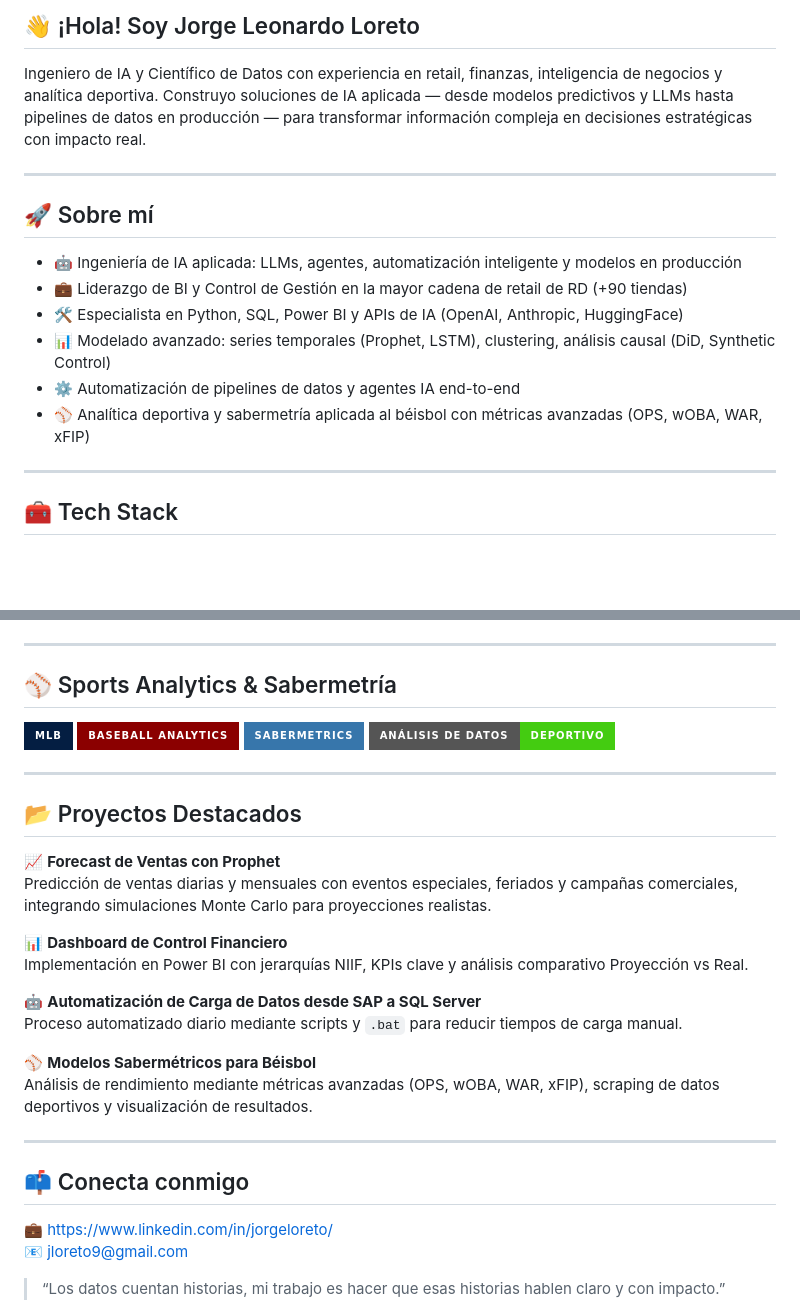
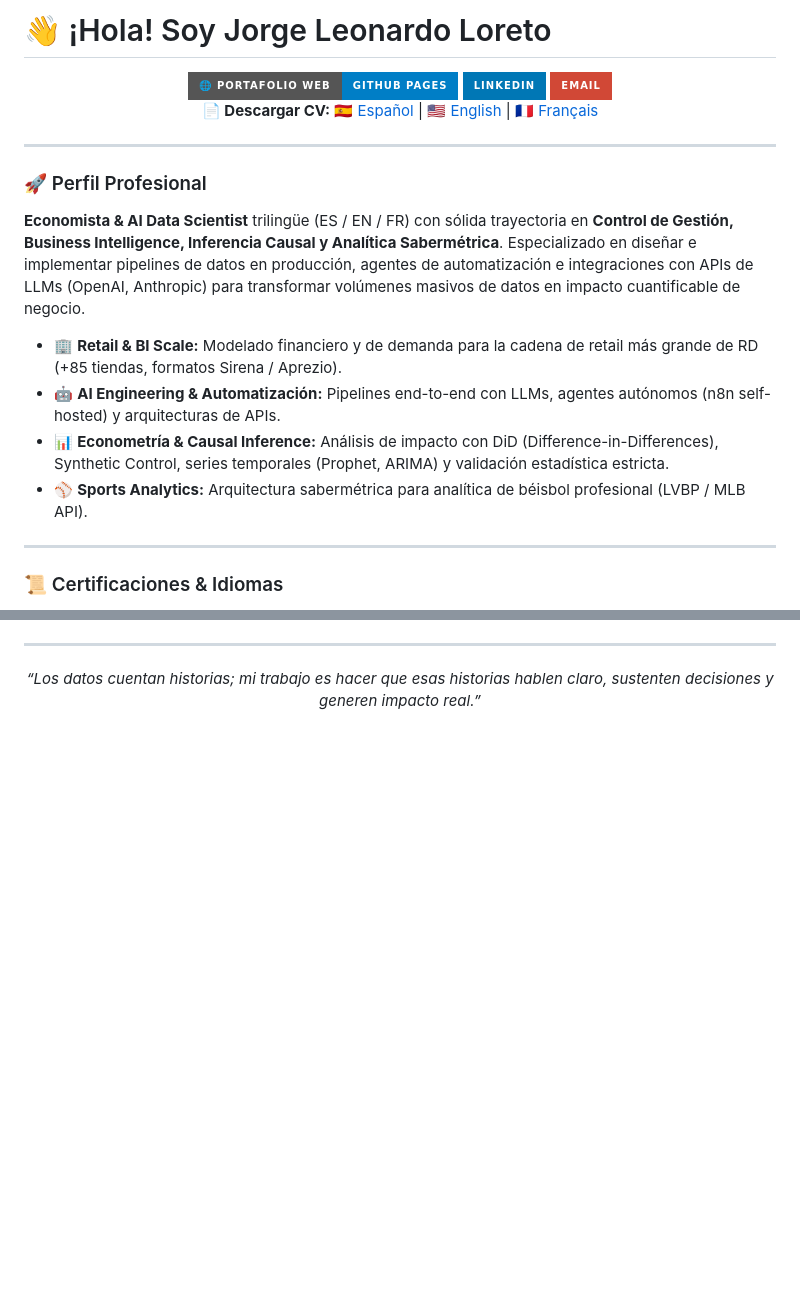
Before and after one commit to jloreto9/jloreto9, a Markdown page: README.md, 2 parts joined by grey strips. Drawn GitHub-style; badges without logos; blank space fills up the shorter version.

Commit message:
docs: actualizar README principal de perfil profesional, CVs, proyectos y stack de IA

```diff
--- a/README.md
+++ b/README.md
@@ -1,19 +1,30 @@
-## 👋 ¡Hola! Soy Jorge Leonardo Loreto
+# 👋 ¡Hola! Soy Jorge Leonardo Loreto
 
-Ingeniero de IA y Científico de Datos con experiencia en retail, finanzas, inteligencia de negocios y analítica deportiva. Construyo soluciones de IA aplicada — desde modelos predictivos y LLMs hasta pipelines de datos en producción — para transformar información compleja en decisiones estratégicas con impacto real.
+<div align="center">
+  <a href="https://jloreto9.github.io/"><img src="https://img.shields.io/badge/🌐_Portafolio_Web-GitHub_Pages-blue?style=for-the-badge" alt="Portafolio"></a>
+  <a href="https://www.linkedin.com/in/jorgeloreto/"><img src="https://img.shields.io/badge/LinkedIn-0077B5?style=for-the-badge&logo=linkedin&logoColor=white" alt="LinkedIn"></a>
+  <a href="mailto:jloreto9@gmail.com"><img src="https://img.shields.io/badge/Email-D14836?style=for-the-badge&logo=gmail&logoColor=white" alt="Email"></a>
+</div>
+
+<div align="center" style="margin-top: 10px;">
+  <b>📄 Descargar CV:</b>
+  <a href="https://raw.githubusercontent.com/jloreto9/jloreto9/main/cv-es.pdf">🇪🇸 Español</a> |
+  <a href="https://raw.githubusercontent.com/jloreto9/jloreto9/main/cv-en.pdf">🇺🇸 English</a> |
+  <a href="https://raw.githubusercontent.com/jloreto9/jloreto9/main/cv-fr.pdf">🇫🇷 Français</a>
+</div>
 
 ---
 
-## 🚀 Sobre mí
+### 🚀 Perfil Profesional
 
-- 🤖 Ingeniería de IA aplicada: LLMs, agentes, automatización inteligente y modelos en producción
-- 💼 Liderazgo de BI y Control de Gestión en la mayor cadena de retail de RD (+90 tiendas)
-- 🛠️ Especialista en Python, SQL, Power BI y APIs de IA (OpenAI, Anthropic, HuggingFace)
-- 📊 Modelado avanzado: series temporales (Prophet, LSTM), clustering, análisis causal (DiD, Synthetic Control)
-- ⚙️ Automatización de pipelines de datos y agentes IA end-to-end
-- ⚾ Analítica deportiva y sabermetría aplicada al béisbol con métricas avanzadas (OPS, wOBA, WAR, xFIP)
+**Economista & AI Data Scientist** trilingüe (ES / EN / FR) con sólida trayectoria en **Control de Gestión, Business Intelligence, Inferencia Causal y Analítica Sabermétrica**. Especializado en diseñar e implementar pipelines de datos en producción, agentes de automatización e integraciones con APIs de LLMs (OpenAI, Anthropic) para transformar volúmenes masivos de datos en impacto cuantificable de negocio.
+
+* 🏢 **Retail & BI Scale:** Modelado financiero y de demanda para la cadena de retail más grande de RD (+85 tiendas, formatos Sirena / Aprezio).
+* 🤖 **AI Engineering & Automatización:** Pipelines end-to-end con LLMs, agentes autónomos (n8n self-hosted) y arquitecturas de APIs.
+* 📊 **Econometría & Causal Inference:** Análisis de impacto con DiD (Difference-in-Differences), Synthetic Control, series temporales (Prophet, ARIMA) y validación estadística estricta.
+* ⚾ **Sports Analytics:** Arquitectura sabermétrica para analítica de béisbol profesional (LVBP / MLB API).
 
 ---
 
-## 🧰 Tech Stack
+### 📜 Certificaciones & Idiomas
 
@@ -56,34 +77,6 @@ Ingeniero de IA y Científico de Datos con experiencia en retail, finanzas, inte
 
 ---
 
-## ⚾ Sports Analytics & Sabermetría
-
-![MLB](https://img.shields.io/badge/MLB-041E42?style=for-the-badge&logo=mlb&logoColor=white)
-![Baseball Analytics](https://img.shields.io/badge/Baseball%20Analytics-8B0000?style=for-the-badge)
-![Sabermetría con Python](https://img.shields.io/badge/Sabermetrics-3776AB?style=for-the-badge&logo=python&logoColor=white)
-![Análisis de Datos Deportivos](https://img.shields.io/badge/Análisis_de_Datos-Deportivo-success?style=for-the-badge)
-
----
-
-## 📂 Proyectos Destacados
-
-📈 **Forecast de Ventas con Prophet**
-Predicción de ventas diarias y mensuales con eventos especiales, feriados y campañas comerciales, integrando simulaciones Monte Carlo para proyecciones realistas.
-
-📊 **Dashboard de Control Financiero**
-Implementación en Power BI con jerarquías NIIF, KPIs clave y análisis comparativo Proyección vs Real.
-
-🤖 **Automatización de Carga de Datos desde SAP a SQL Server**
-Proceso automatizado diario mediante scripts y `.bat` para reducir tiempos de carga manual.
-
-⚾ **Modelos Sabermétricos para Béisbol**
-Análisis de rendimiento mediante métricas avanzadas (OPS, wOBA, WAR, xFIP), scraping de datos deportivos y visualización de resultados.
-
----
-
-## 📫 Conecta conmigo
-
-💼 https://www.linkedin.com/in/jorgeloreto/
-📧 jloreto9@gmail.com
-
-> “Los datos cuentan historias, mi trabajo es hacer que esas historias hablen claro y con impacto.”
+<div align="center">
+  <i>“Los datos cuentan historias; mi trabajo es hacer que esas historias hablen claro, sustenten decisiones y generen impacto real.”</i>
+</div>
```
Also changed, not shown: other parts of README.md (+36 -26 lines).
